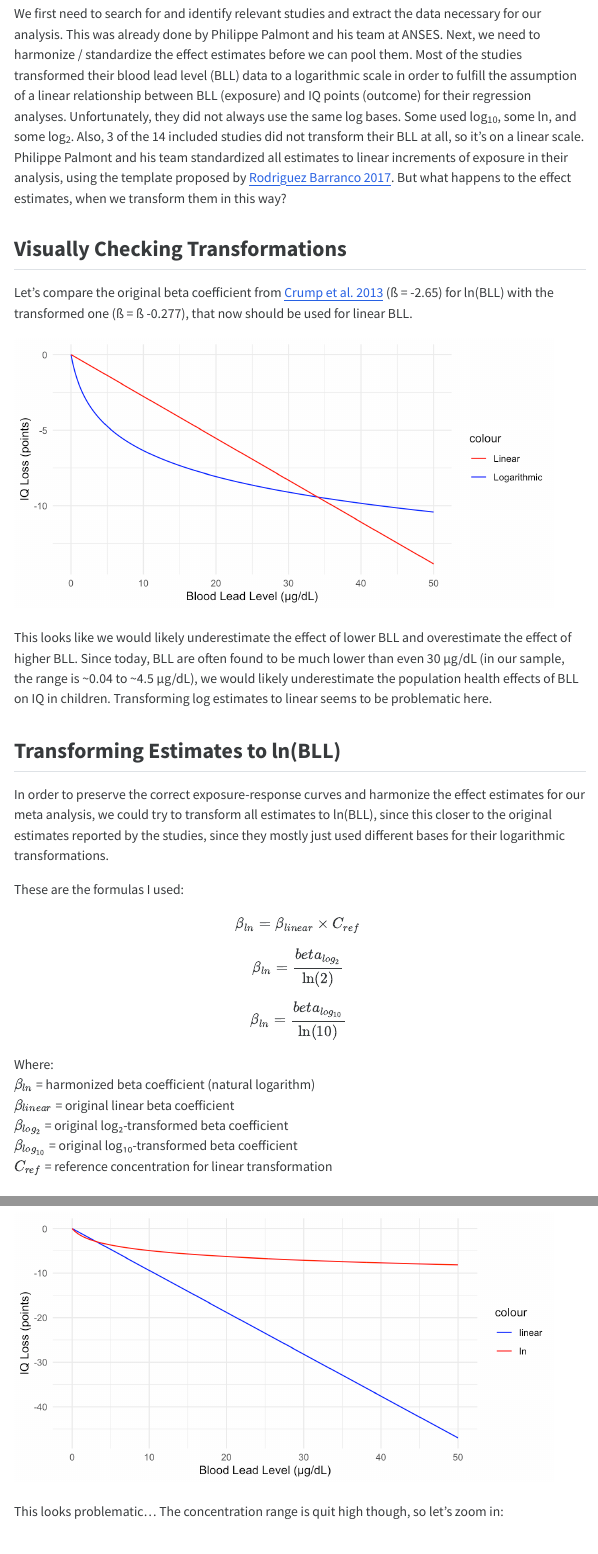
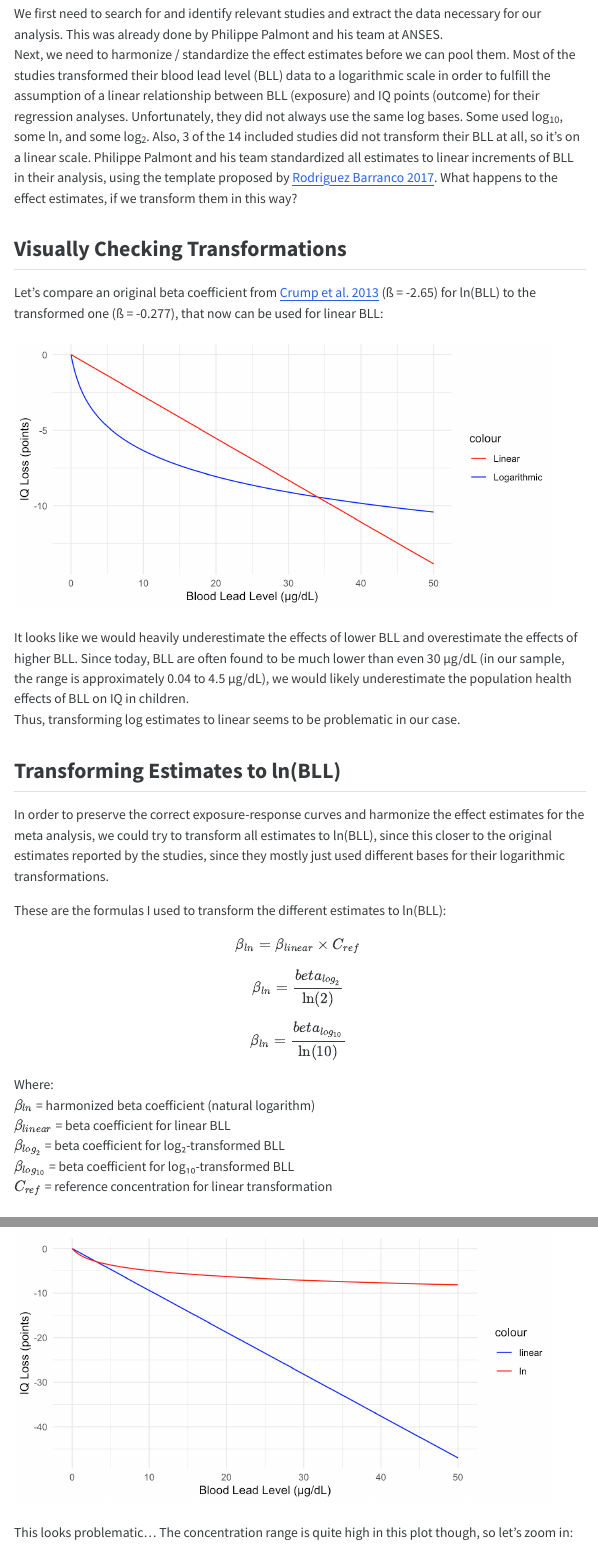
Before and after one commit to PaulinaSell/lead-IQ_meta-analysis, a Quarto document (documentation/documentation_meta-analysis_lead-IQloss.qmd): the page in a window 1100 px wide, from 870 px down, and a second part further down, joined at a grey line. The pictures show the output file documentation/documentation_meta-analysis_lead-IQloss.html that the author committed with the source, opened offline; menus at the side of the page are left out.

Commit message:
Spelling

````diff
--- a/documentation/documentation_meta-analysis_lead-IQloss.qmd
+++ b/documentation/documentation_meta-analysis_lead-IQloss.qmd
@@ -32,12 +32,12 @@ I found help and inspriation in multiple sources and (hopefully) linked them all
 
 # Step 1: Standardizing Effect Estimates
 
-We first need to search for and identify relevant studies and extract the data necessary for our analysis. This was already done by Philippe Palmont and his team at ANSES.
-Next, we need to harmonize / standardize the effect estimates before we can pool them. Most of the studies transformed their blood lead level (BLL) data to a logarithmic scale in order to fulfill the assumption of a linear relationship between BLL (exposure) and IQ points (outcome) for their regression analyses. Unfortunately, they did not always use the same log bases. Some used log~10~, some ln, and some log~2~. Also, 3 of the 14 included studies did not transform their BLL at all, so it's on a linear scale. Philippe Palmont and his team standardized all estimates to linear increments of exposure in their analysis, using the template proposed by [Rodriguez Barranco 2017](https://doi.org/10.1186/s12874-017-0322-8). But what happens to the effect estimates, when we transform them in this way?
+We first need to search for and identify relevant studies and extract the data necessary for our analysis. This was already done by Philippe Palmont and his team at ANSES.\
+Next, we need to harmonize / standardize the effect estimates before we can pool them. Most of the studies transformed their blood lead level (BLL) data to a logarithmic scale in order to fulfill the assumption of a linear relationship between BLL (exposure) and IQ points (outcome) for their regression analyses. Unfortunately, they did not always use the same log bases. Some used log~10~, some ln, and some log~2~. Also, 3 of the 14 included studies did not transform their BLL at all, so it's on a linear scale. Philippe Palmont and his team standardized all estimates to linear increments of BLL in their analysis, using the template proposed by [Rodriguez Barranco 2017](https://doi.org/10.1186/s12874-017-0322-8). What happens to the effect estimates, if we transform them in this way?
 
 ## Visually Checking Transformations
 
-Let's compare the original beta coefficient from [Crump et al. 2013](https://doi.org/10.3109/10408444.2013.832726) (ß = -2.65) for ln(BLL) with the transformed one (ß = ß -0.277), that now should be used for linear BLL.
+Let's compare an original beta coefficient from [Crump et al. 2013](https://doi.org/10.3109/10408444.2013.832726) (ß = -2.65) for ln(BLL) to the transformed one (ß = -0.277), that now can be used for linear BLL:
 
 ```{r}
 #| label: lin-vs-log
@@ -69,12 +69,13 @@ ggplot(plot_data, aes(x = blood_lead)) +
   theme_minimal()
 ```
 
-This looks like we would likely underestimate the effect of lower BLL and overestimate the effect of higher BLL. Since today, BLL are often found to be much lower than even 30 µg/dL (in our sample, the range is ~0.04 to ~4.5 µg/dL), we would likely underestimate the population health effects of BLL on IQ in children. Transforming log estimates to linear seems to be problematic here.
+It looks like we would heavily underestimate the effects of lower BLL and overestimate the effects of higher BLL. Since today, BLL are often found to be much lower than even 30 µg/dL (in our sample, the range is approximately 0.04 to 4.5 µg/dL), we would likely underestimate the population health effects of BLL on IQ in children.\
+Thus, transforming log estimates to linear seems to be problematic in our case.
 
 ## Transforming Estimates to ln(BLL)
-In order to preserve the correct exposure-response curves and harmonize the effect estimates for our meta analysis, we could try to transform all estimates to ln(BLL), since this closer to the original estimates reported by the studies, since they mostly just used different bases for their logarithmic transformations.
+In order to preserve the correct exposure-response curves and harmonize the effect estimates for the meta analysis, we could try to transform all estimates to ln(BLL), since this closer to the original estimates reported by the studies, since they mostly just used different bases for their logarithmic transformations.
 
-These are the formulas I used:\
+These are the formulas I used to transform the different estimates to ln(BLL):\
 $$
 \beta_{ln} = \beta_{linear} \times C_{ref}\
 $$
@@ -86,9 +87,9 @@ $$
 $$
 Where:\
 $\beta_{ln}$ = harmonized beta coefficient (natural logarithm)\
-$\beta_{linear}$ = original linear beta coefficient\
-$\beta_{log_2}$ = original log₂-transformed beta coefficient\
-$\beta_{log_{10}}$ = original log₁₀-transformed beta coefficient\
+$\beta_{linear}$ = beta coefficient for linear BLL\
+$\beta_{log_2}$ = beta coefficient for log₂-transformed BLL\
+$\beta_{log_{10}}$ = beta coefficient for log₁₀-transformed BLL\
 $C_{ref}$ = reference concentration for linear transformation\
 
 
@@ -193,7 +194,7 @@ ggplot(Iglesiasplot_data, aes(x = blood_lead)) +
   theme_minimal()
 ```
 
-This looks problematic... The concentration range is quit high though, so let's zoom in:
+This looks problematic... The concentration range is quite high in this plot though, so let's zoom in:
 
 ```{r}
 #| label: lin-to-ln-zoom
````
Also changed, not shown: documentation/documentation_meta-analysis_lead-IQloss.html, documentation/documentation_meta-analysis_lead-IQloss.qmd (6 more changed lines).
